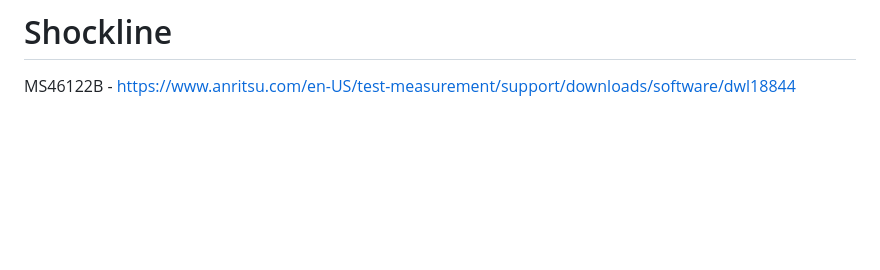
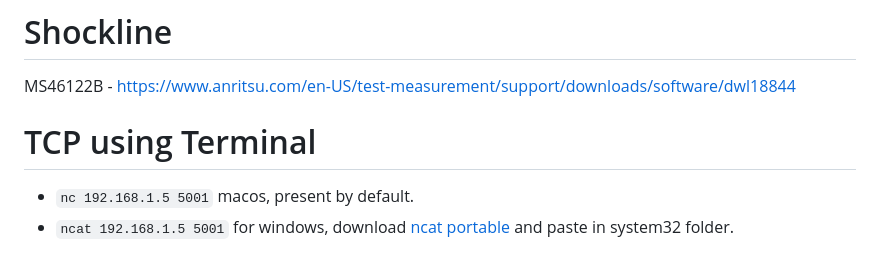
Before and after one commit to tushar8133/tauri_vna, a Markdown page: README.md, the part around the change. GitHub-like rendering; blank space fills up the shorter version.

```diff
--- a/README.md
+++ b/README.md
@@ -347,3 +347,7 @@ In Rust, you can do the same with `app.shell().sidecar("adb").args(["logcat"]).s
 
 # Shockline
 MS46122B - https://www.anritsu.com/en-US/test-measurement/support/downloads/software/dwl18844
+
+# TCP using Terminal
+- `nc 192.168.1.5 5001` macos, present by default.
+- `ncat 192.168.1.5 5001` for windows, download [ncat portable](https://nmap.org/dist/ncat-portable-5.59BETA1.zip) and paste in system32 folder.
```
